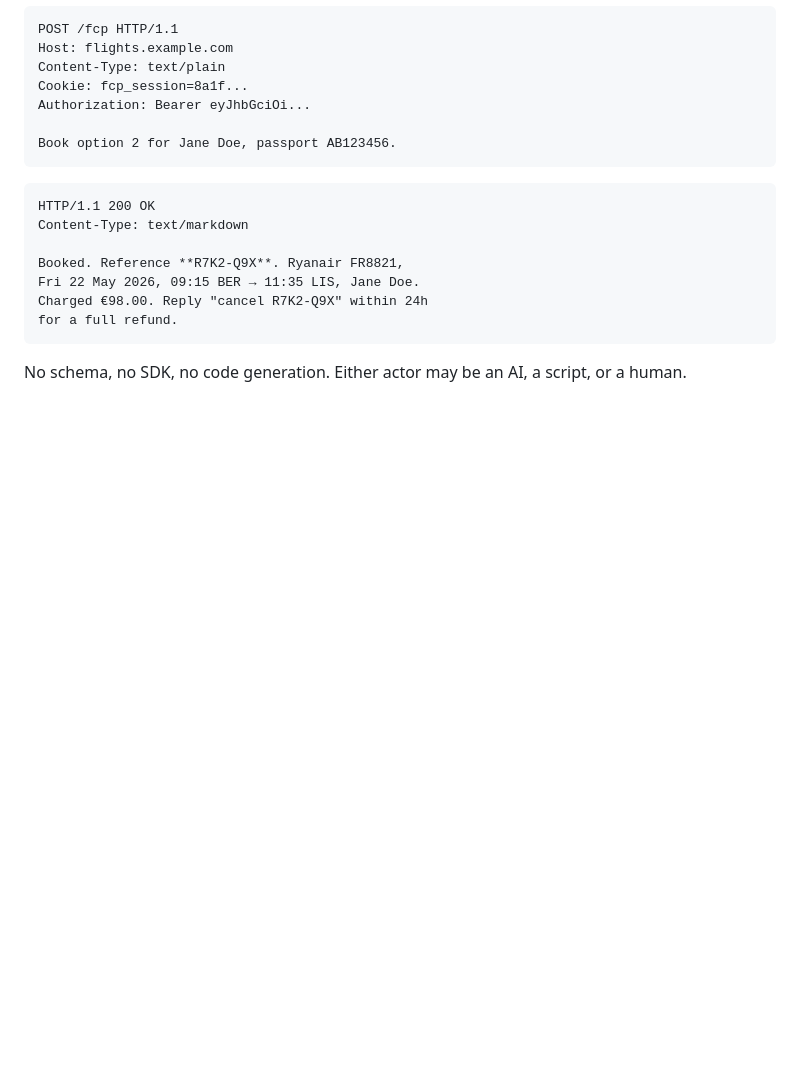
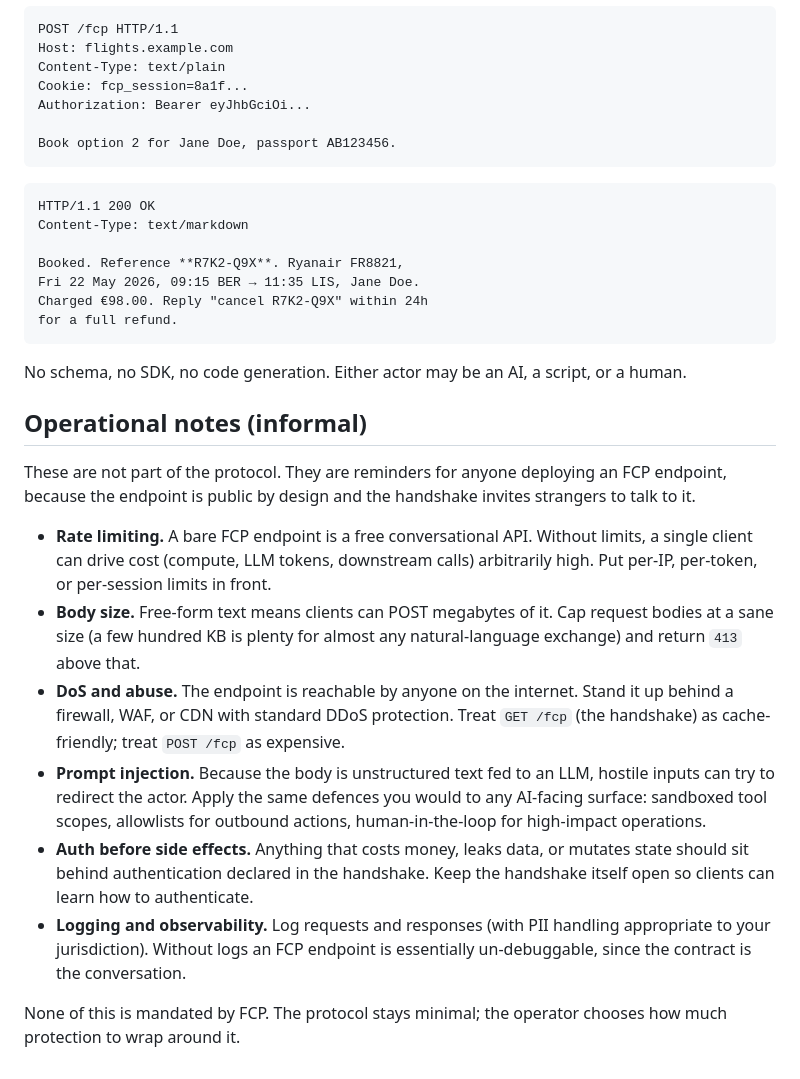
Before and after one commit to everruns/fcp, a Markdown page: SPEC.md, the part around the change. Drawn GitHub-style; blank space fills up the shorter version.

Commit message:
Add informal operational notes on abuse and DoS

```diff
--- a/SPEC.md
+++ b/SPEC.md
@@ -151,3 +151,38 @@ for a full refund.
 
 No schema, no SDK, no code generation. Either actor may be an AI, a
 script, or a human.
+
+## Operational notes (informal)
+
+These are not part of the protocol. They are reminders for anyone
+deploying an FCP endpoint, because the endpoint is public by design
+and the handshake invites strangers to talk to it.
+
+- **Rate limiting.** A bare FCP endpoint is a free conversational
+  API. Without limits, a single client can drive cost (compute, LLM
+  tokens, downstream calls) arbitrarily high. Put per-IP, per-token,
+  or per-session limits in front.
+- **Body size.** Free-form text means clients can POST megabytes of
+  it. Cap request bodies at a sane size (a few hundred KB is plenty
+  for almost any natural-language exchange) and return `413` above
+  that.
+- **DoS and abuse.** The endpoint is reachable by anyone on the
+  internet. Stand it up behind a firewall, WAF, or CDN with standard
+  DDoS protection. Treat `GET /fcp` (the handshake) as
+  cache-friendly; treat `POST /fcp` as expensive.
+- **Prompt injection.** Because the body is unstructured text fed to
+  an LLM, hostile inputs can try to redirect the actor. Apply the
+  same defences you would to any AI-facing surface: sandboxed tool
+  scopes, allowlists for outbound actions, human-in-the-loop for
+  high-impact operations.
+- **Auth before side effects.** Anything that costs money, leaks
+  data, or mutates state should sit behind authentication declared
+  in the handshake. Keep the handshake itself open so clients can
+  learn how to authenticate.
+- **Logging and observability.** Log requests and responses (with
+  PII handling appropriate to your jurisdiction). Without logs an
+  FCP endpoint is essentially un-debuggable, since the contract is
+  the conversation.
+
+None of this is mandated by FCP. The protocol stays minimal; the
+operator chooses how much protection to wrap around it.
```
